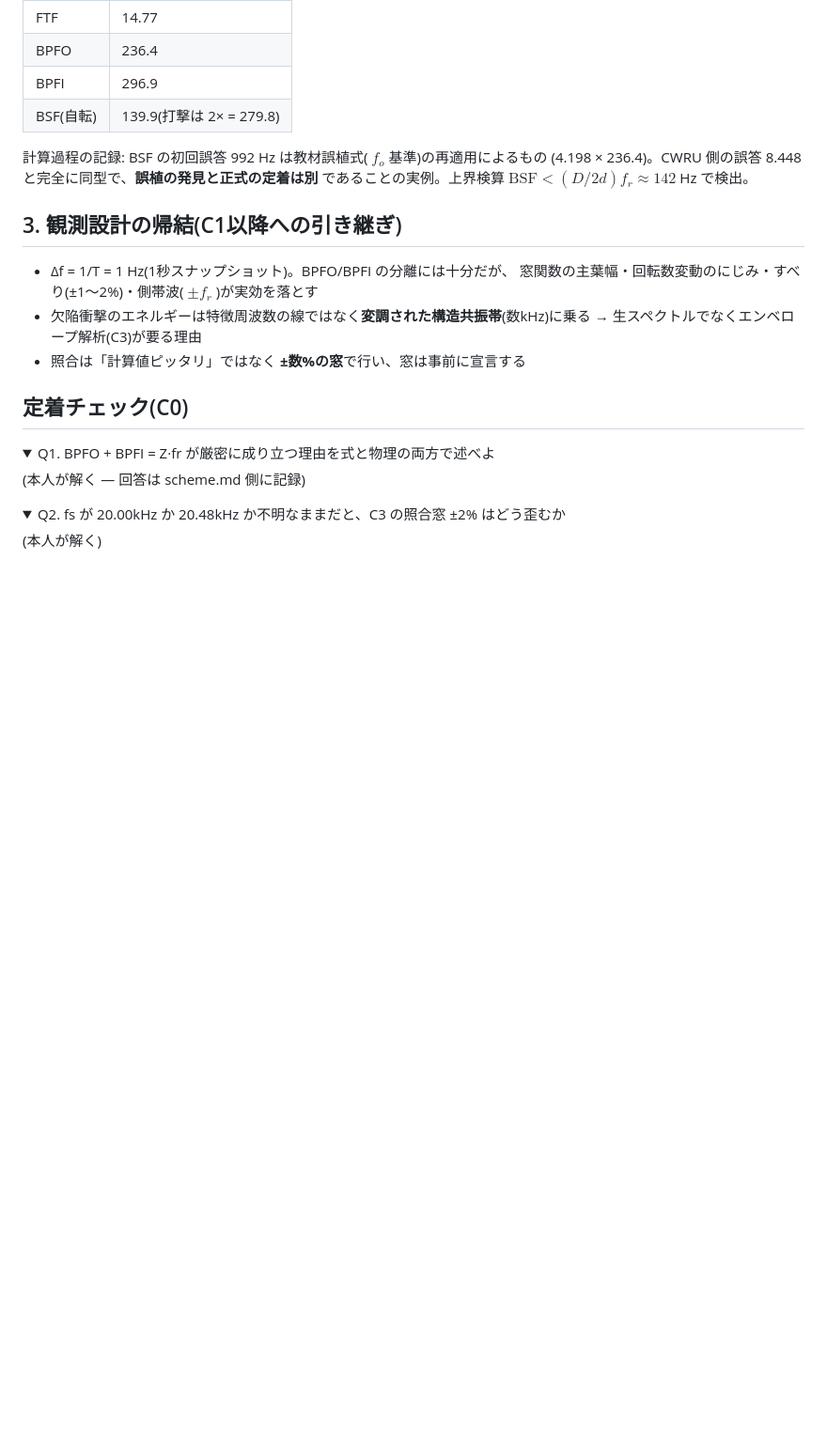
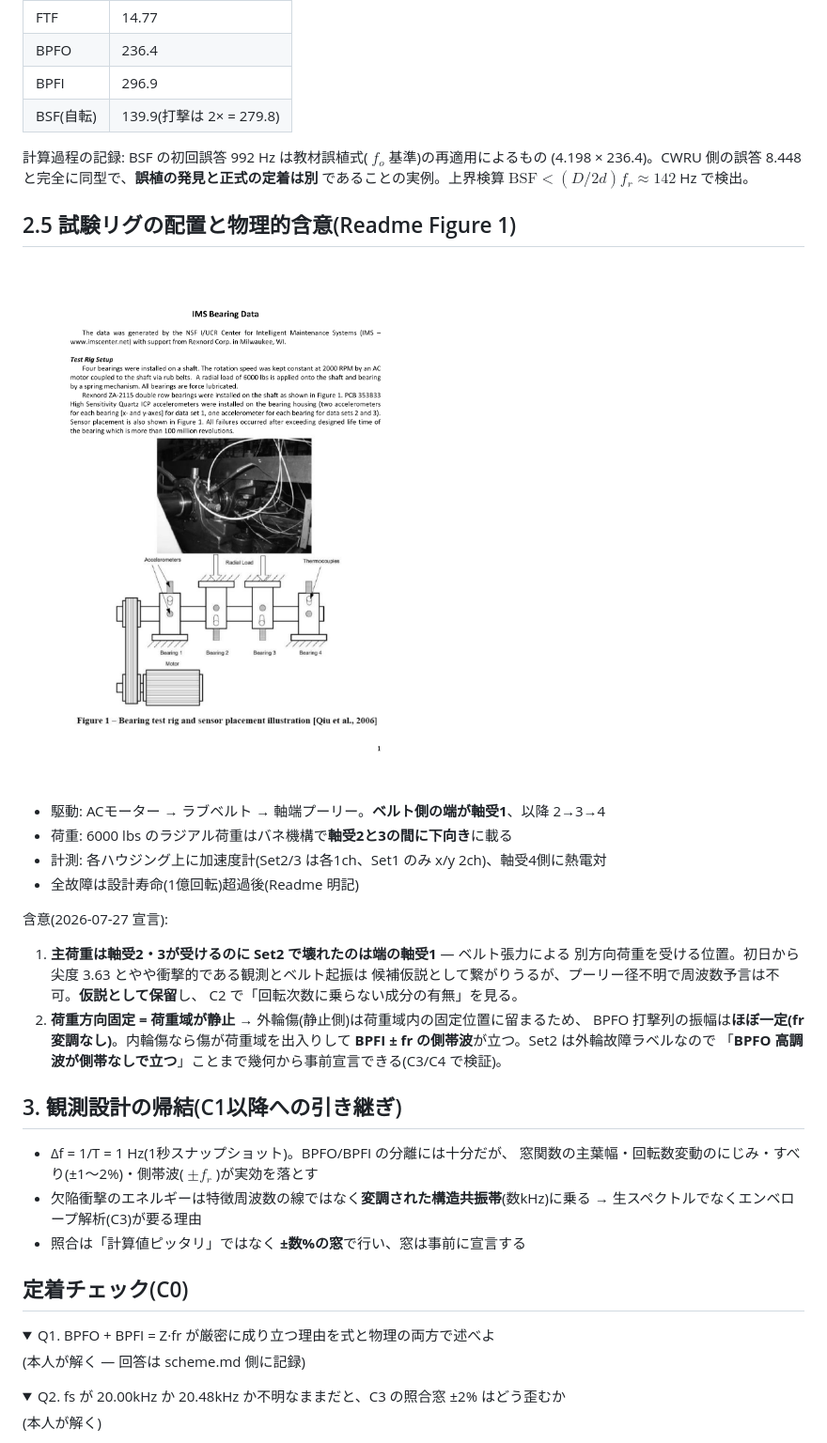
Before and after one commit to Yurikada/bearing-diagnostics, a Markdown page: docs/C0-observation.md, the part around the change. Shown at 94% size. GitHub-like rendering; pictures changed too: docs/figs/ims-rig-readme-p1.png (added); folded sections open; blank space fills up the shorter version.

```diff
--- a/docs/C0-observation.md
+++ b/docs/C0-observation.md
@@ -114,6 +114,26 @@ Z=16(1列)、d=0.331 in、D=2.815 in、φ=15.17°、軸 2000 rpm( $f_r = 33.33$
 (4.198 × 236.4)。CWRU 側の誤答 8.448 と完全に同型で、**誤植の発見と正式の定着は別**
 であることの実例。上界検算 $\mathrm{BSF} < (D/2d) f_r \approx 142$ Hz で検出。
 
+## 2.5 試験リグの配置と物理的含意(Readme Figure 1)
+
+![IMS試験リグ(Readme p.1)](figs/ims-rig-readme-p1.png)
+
+- 駆動: ACモーター → ラブベルト → 軸端プーリー。**ベルト側の端が軸受1**、以降 2→3→4
+- 荷重: 6000 lbs のラジアル荷重はバネ機構で**軸受2と3の間に下向き**に載る
+- 計測: 各ハウジング上に加速度計(Set2/3 は各1ch、Set1 のみ x/y 2ch)、軸受4側に熱電対
+- 全故障は設計寿命(1億回転)超過後(Readme 明記)
+
+含意(2026-07-27 宣言):
+
+1. **主荷重は軸受2・3が受けるのに Set2 で壊れたのは端の軸受1** — ベルト張力による
+   別方向荷重を受ける位置。初日から尖度 3.63 とやや衝撃的である観測とベルト起振は
+   候補仮説として繋がりうるが、プーリー径不明で周波数予言は不可。**仮説として保留**し、
+   C2 で「回転次数に乗らない成分の有無」を見る。
+2. **荷重方向固定 = 荷重域が静止** → 外輪傷(静止側)は荷重域内の固定位置に留まるため、
+   BPFO 打撃列の振幅は**ほぼ一定(fr 変調なし)**。内輪傷なら傷が荷重域を出入りして
+   **BPFI ± fr の側帯波**が立つ。Set2 は外輪故障ラベルなので
+   「**BPFO 高調波が側帯なしで立つ**」ことまで幾何から事前宣言できる(C3/C4 で検証)。
+
 ## 3. 観測設計の帰結(C1以降への引き継ぎ)
 
 - Δf = 1/T = 1 Hz(1秒スナップショット)。BPFO/BPFI の分離には十分だが、
```
Also changed, not shown: README.md (+2 -2 lines), docs/C1-indicators.md (added, +111 -0 lines), scheme.md (+29 -0 lines), docs/figs/C1-set2-trend.png (added), 4 other files.
